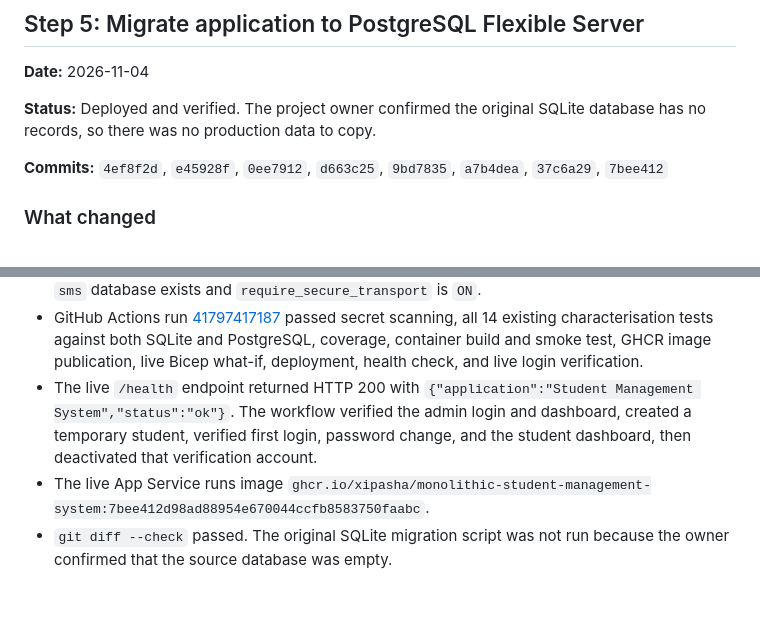
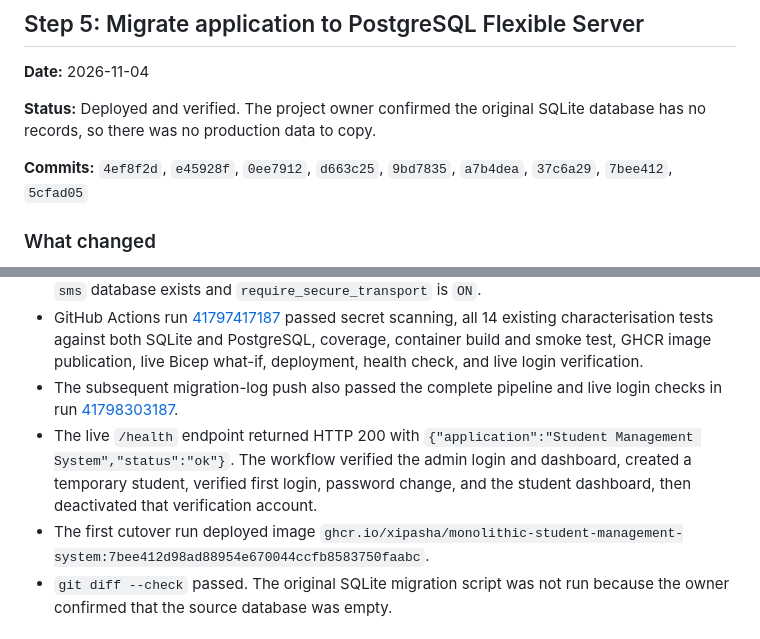
Before and after one commit to xipasha/monolithic-student-management-system, a Markdown page: MIGRATION_LOG.md, 2 parts joined by grey strips. Rendered like a GitHub page; blank space fills up the shorter version.

Commit message:
docs: record final Step 5 verification run

```diff
--- a/MIGRATION_LOG.md
+++ b/MIGRATION_LOG.md
@@ -346,7 +346,7 @@ role definition if this what-if check is no longer needed.
 SQLite database has no records, so there was no production data to copy.
 
 **Commits:** `4ef8f2d`, `e45928f`, `0ee7912`, `d663c25`, `9bd7835`,
-`a7b4dea`, `37c6a29`, `7bee412`
+`a7b4dea`, `37c6a29`, `7bee412`, `5cfad05`
 
 ### What changed
 
@@ -398,12 +398,15 @@ back during rollback.
   SQLite and PostgreSQL, coverage, container build and smoke test, GHCR image
   publication, live Bicep what-if, deployment, health check, and live login
   verification.
+- The subsequent migration-log push also passed the complete pipeline and live
+  login checks in run
+  [41798303187](https://github.com/xipasha/monolithic-student-management-system/actions/runs/41798303187).
 - The live `/health` endpoint returned HTTP 200 with
   `{"application":"Student Management System","status":"ok"}`. The workflow
   verified the admin login and dashboard, created a temporary student, verified
   first login, password change, and the student dashboard, then deactivated
   that verification account.
-- The live App Service runs image
+- The first cutover run deployed image
   `ghcr.io/xipasha/monolithic-student-management-system:7bee412d98ad88954e670044ccfb8583750faabc`.
 - `git diff --check` passed. The original SQLite migration script was not run
   because the owner confirmed that the source database was empty.
```
